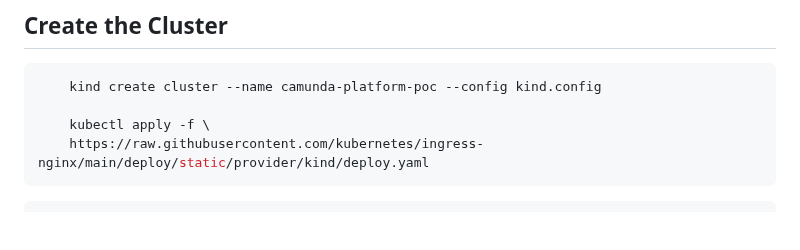
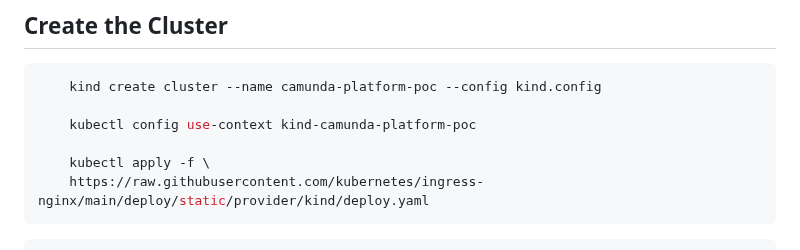
Before and after one commit to setembrinolusa/camunda8, a Markdown page: README.md, the part around the change. GitHub-like rendering; blank space fills up the shorter version.

Commit message:
Ajustes README

````diff
--- a/README.md
+++ b/README.md
@@ -114,6 +114,8 @@
 ```bash
 	kind create cluster --name camunda-platform-poc --config kind.config
 
+	kubectl config use-context kind-camunda-platform-poc
+
 	kubectl apply -f \
 	https://raw.githubusercontent.com/kubernetes/ingress-nginx/main/deploy/static/provider/kind/deploy.yaml
 ```
````
